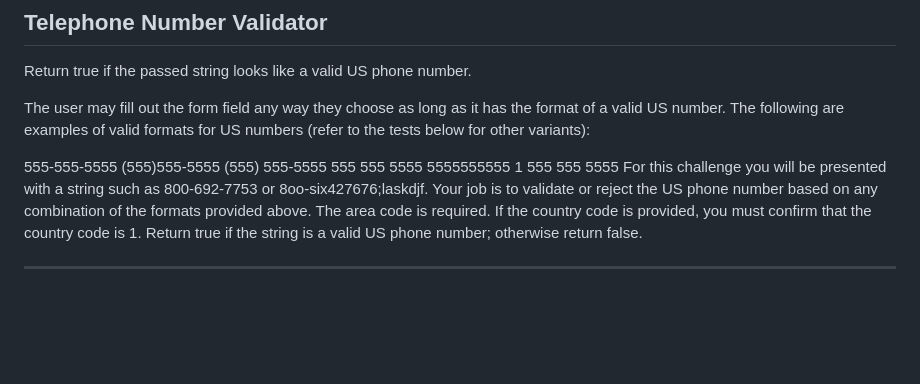
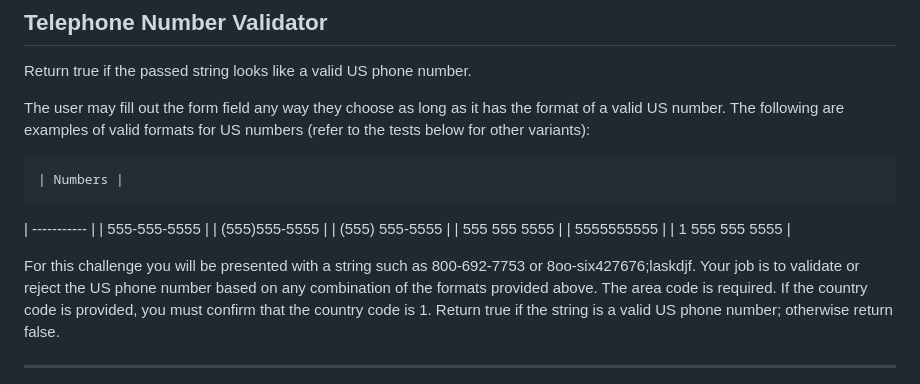
Before and after one commit to M-Nahuel/JavaScript-Algorithms-and-Data-Structures-Projects, a Markdown page: README.md, the part around one of its changes. GitHub-like rendering; blank space fills up the shorter version.

```diff
--- a/README.md
+++ b/README.md
@@ -49,12 +49,15 @@ Return true if the passed string looks like a valid US phone number.
 
 The user may fill out the form field any way they choose as long as it has the format of a valid US number. The following are examples of valid formats for US numbers (refer to the tests below for other variants):
 
-555-555-5555
-(555)555-5555
-(555) 555-5555
-555 555 5555
-5555555555
-1 555 555 5555
+	| Numbers |
+| ----------- |
+| 555-555-5555 |
+| (555)555-5555 |
+| (555) 555-5555 |
+| 555 555 5555 |
+| 5555555555 |
+| 1 555 555 5555 |
+
 For this challenge you will be presented with a string such as 800-692-7753 or 8oo-six427676;laskdjf. Your job is to validate or reject the US phone number based on any combination of the formats provided above. The area code is required. If the country code is provided, you must confirm that the country code is 1. Return true if the string is a valid US phone number; otherwise return false.
 
 ***
```
Also changed, not shown: other parts of README.md (+11 -10 lines).
